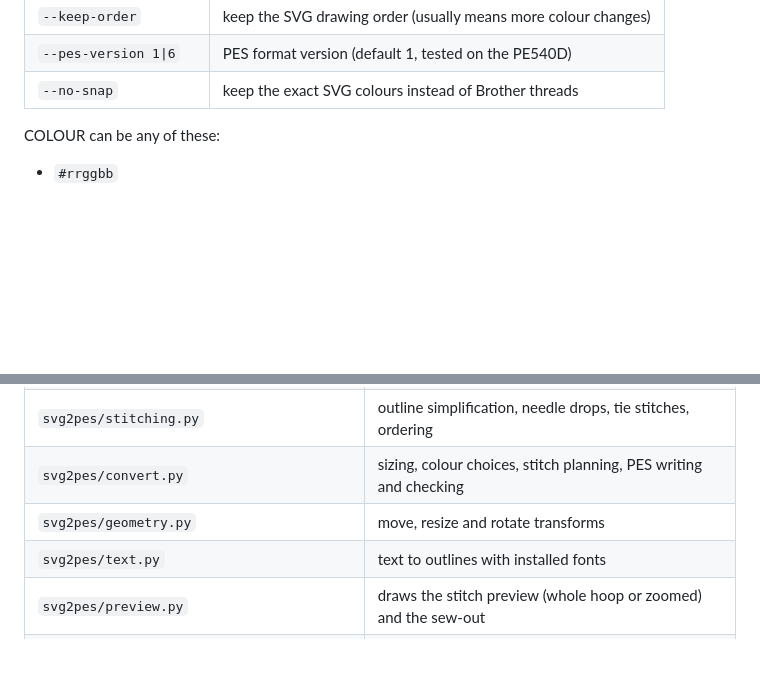
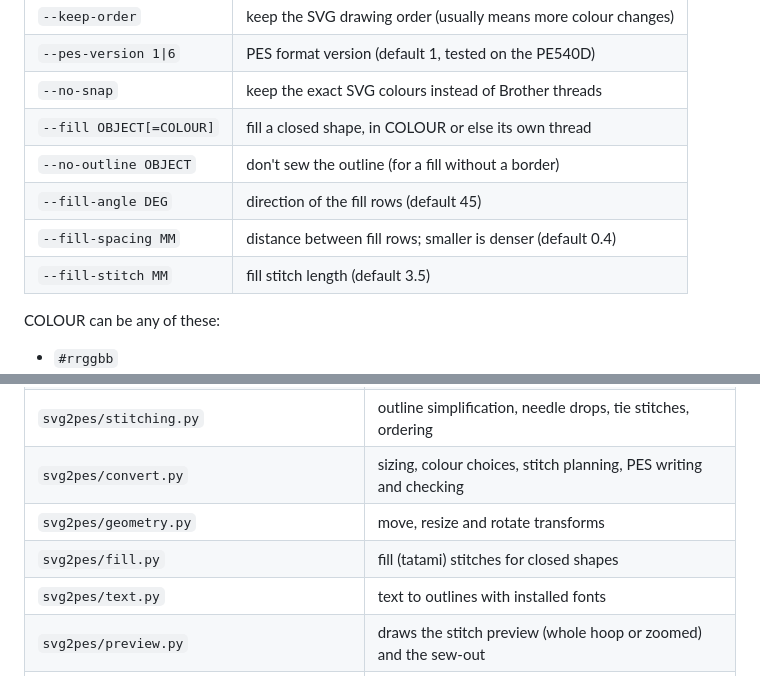
Before and after one commit to MRC757/stitchwright, a Markdown page: README.md, 2 parts joined by grey strips. GitHub-like rendering; blank space fills up the shorter version.

```diff
--- a/README.md
+++ b/README.md
@@ -126,6 +135,11 @@ The preview is drawn from the stitches that will be saved, not from the SVG.
 | `--keep-order` | keep the SVG drawing order (usually means more colour changes) |
 | `--pes-version 1\|6` | PES format version (default 1, tested on the PE540D) |
 | `--no-snap` | keep the exact SVG colours instead of Brother threads |
+| `--fill OBJECT[=COLOUR]` | fill a closed shape, in COLOUR or else its own thread |
+| `--no-outline OBJECT` | don't sew the outline (for a fill without a border) |
+| `--fill-angle DEG` | direction of the fill rows (default 45) |
+| `--fill-spacing MM` | distance between fill rows; smaller is denser (default 0.4) |
+| `--fill-stitch MM` | fill stitch length (default 3.5) |
 
 COLOUR can be any of these:
 - `#rrggbb`
@@ -169,6 +186,7 @@ With `--no-snap` the machine shows the nearest Brother colour name for each thre
 | `svg2pes/stitching.py` | outline simplification, needle drops, tie stitches, ordering |
 | `svg2pes/convert.py` | sizing, colour choices, stitch planning, PES writing and checking |
 | `svg2pes/geometry.py` | move, resize and rotate transforms |
+| `svg2pes/fill.py` | fill (tatami) stitches for closed shapes |
 | `svg2pes/text.py` | text to outlines with installed fonts |
 | `svg2pes/preview.py` | draws the stitch preview (whole hoop or zoomed) and the sew-out |
 | `svg2pes/gui.py` | the Tkinter window |
```
Also changed, not shown: other parts of README.md (+19 -7 lines), docs/screenshot.png, 8 other files.
